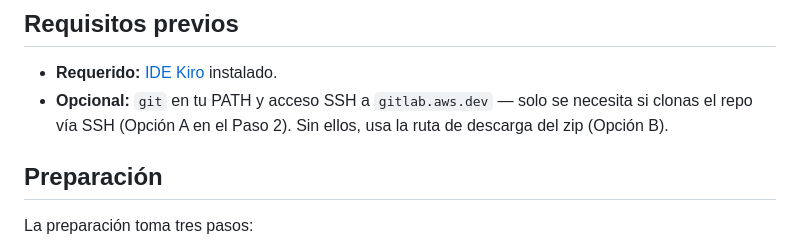
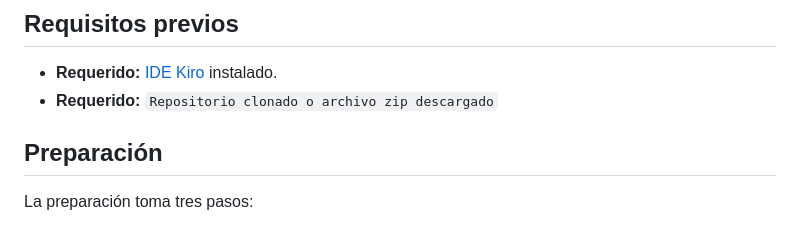
Before and after one commit to andresmaopal/kiro_for_bvif_es, a Markdown page: README.md, the part around the change. Rendered like a GitHub page.

```diff
--- a/README.md
+++ b/README.md
@@ -32,7 +32,7 @@ docs/                                  # Recursos de documentación (imágenes,
 ## Requisitos previos
 
 - **Requerido:** [IDE Kiro](https://kiro.dev/) instalado.
-- **Opcional:** `git` en tu PATH y acceso SSH a `gitlab.aws.dev` — solo se necesita si clonas el repo vía SSH (Opción A en el Paso 2). Sin ellos, usa la ruta de descarga del zip (Opción B).
+- **Requerido:** `Repositorio clonado o archivo zip descargado`
 
 ## Preparación
 
```
